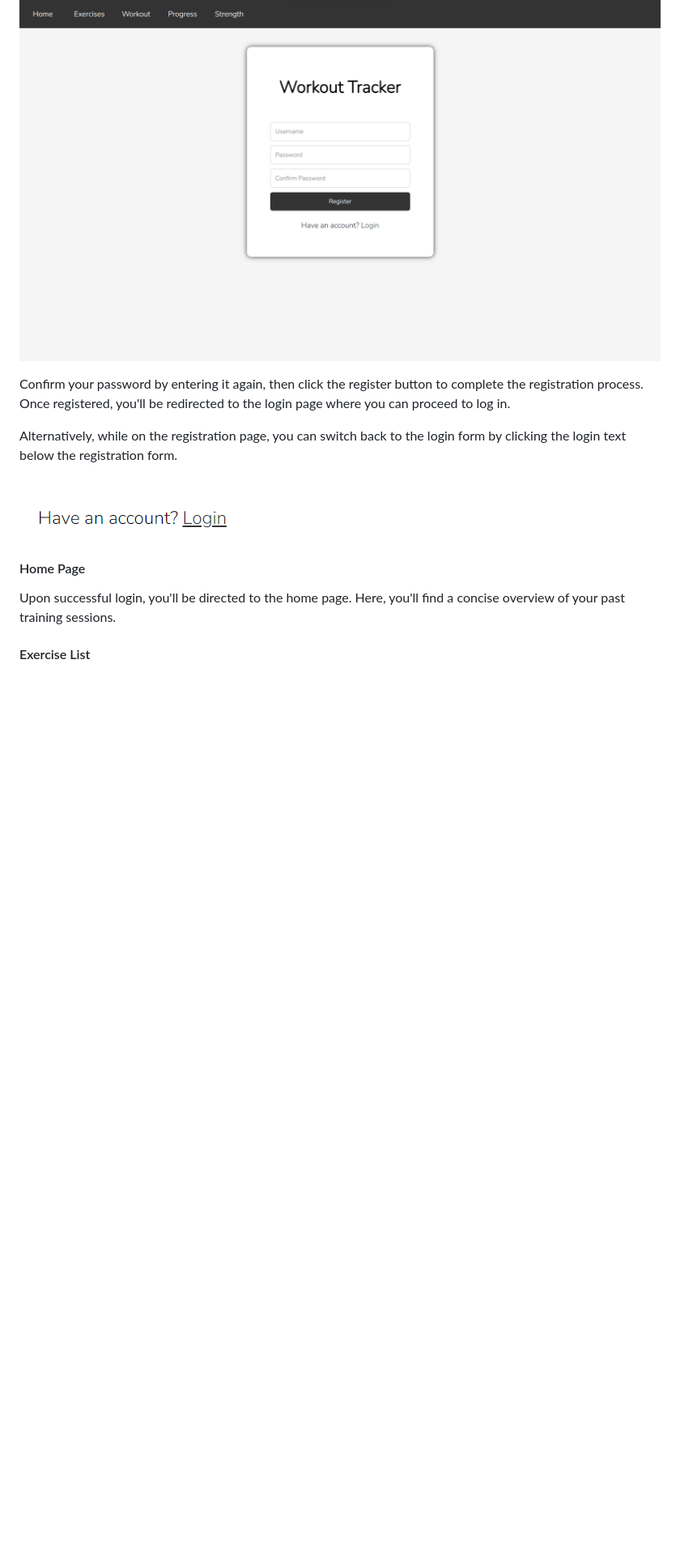
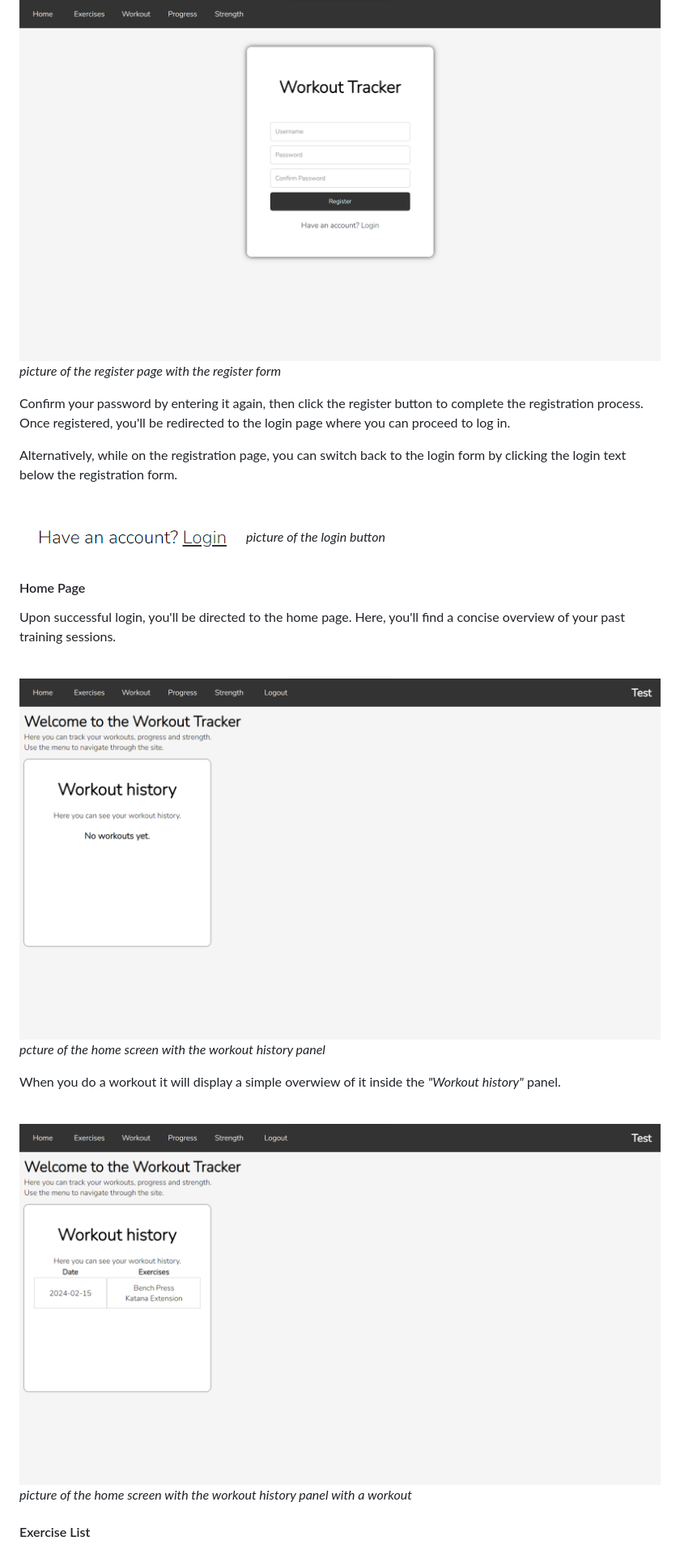
Before and after one commit to MichalDakowicz/workout-tracker, a Markdown page: README.md, the part around the change printed below. Shown: that part at 81% size. GitHub-like rendering; pictures changed too: readme-images/home.png (added), readme-images/home_with_workout.png (added); blank space fills up the shorter version.

```diff
--- a/README.md
+++ b/README.md
@@ -74,6 +77,7 @@ You'll be directed to the registration page where you can choose a username and
 <br>
 
 ![Register Form](readme-images/register.png "Register Form")
+*picture of the register page with the register form*
 
 Confirm your password by entering it again, then click the register button to complete the registration process. Once registered, you'll be redirected to the login page where you can proceed to log in.
 
@@ -81,13 +85,26 @@ Alternatively, while on the registration page, you can switch back to the login
 
 <br>
 
-![Login Buttom](readme-images/login_button.png "Login Button")
-
+![Login Button](readme-images/login_button.png "Login Button")
+*picture of the login button*
 
 #### Home Page
 
 Upon successful login, you'll be directed to the home page. Here, you'll find a concise overview of your past training sessions.
 
+<br>
+
+![Home page](readme-images/home.png "Home Page")
+*pcture of the home screen with the workout history panel*
+
+When you do a workout it will display a simple overwiew of it inside the *"Workout history"* panel.
+
+<br>
+
+![Home page with a workout](readme-images/home_with_workout.png " Home Page With an Existing Workout")
+*picture of the home screen with the workout history panel with a workout*
+
+
 #### Exercise List
 
 To access the list of exercises, click the *"Exercises"* button at the top of the page. You'll be taken to a webpage where exercises are categorized by muscle group, along with specific muscle targeting information.
```
Also changed, not shown: other parts of README.md (+27 -8 lines), readme-images/exercises.png (added), 1 other file.
